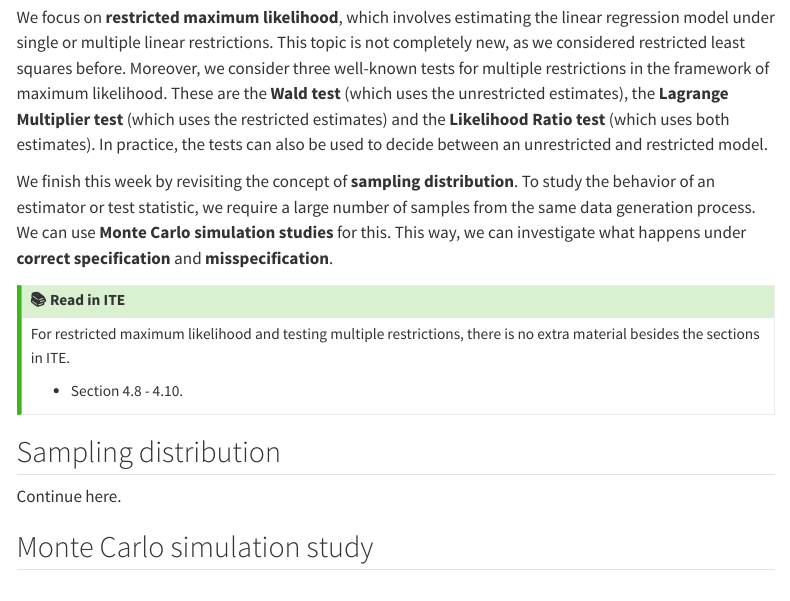
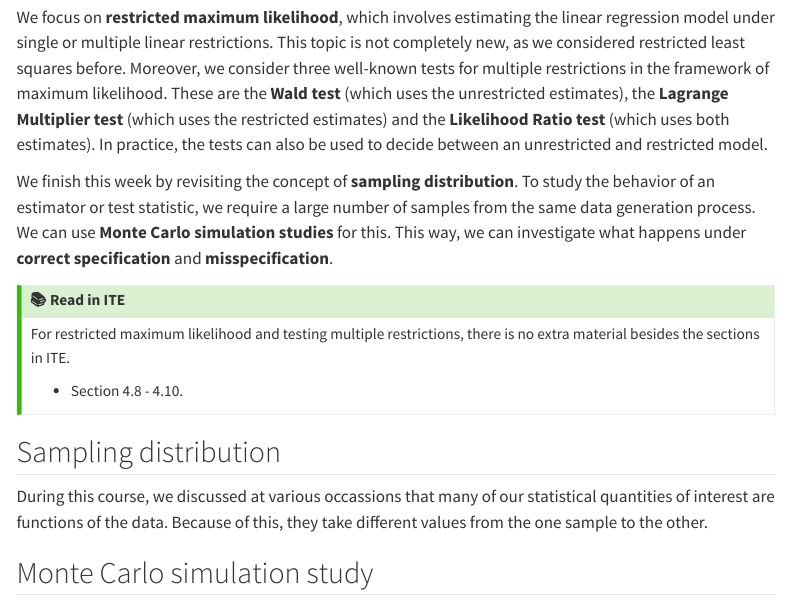
Before and after one commit to telgsean/econometrics1, a Quarto document (part 2/week2.qmd): the page in a window 1100 px wide, from 240 px down. Rendered offline with R 4.5, knitr and Pandoc in place of Quarto, with nearby package versions; menus at the side of the page are left out.

Commit message:
Week 2 material update

```diff
--- a/part 2/week2.qmd
+++ b/part 2/week2.qmd
@@ -28,7 +28,7 @@ For restricted maximum likelihood and testing multiple restrictions, there is no
 :::
 
 ## Sampling distribution
-Continue here.
+During this course, we discussed at various occassions that many of our statistical quantities of interest are functions of the data. Because of this, they take different values from the one sample to the other.
 
 
 ## Monte Carlo simulation study
```
